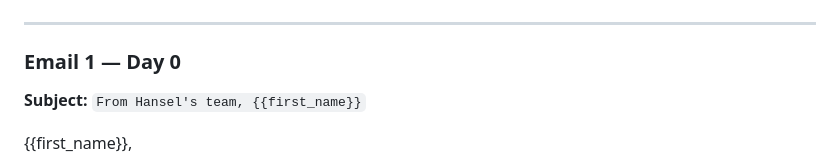
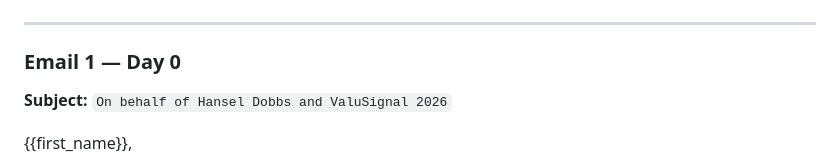
Before and after one commit to Elopezsu/ClaudeCodeTest, a Markdown page: ValuSignal-Promo-Email-Sequences-Jun2026.md, the part around the change. Rendered like a GitHub page.

Commit message:
Update S1 Email 1 subject to 'On behalf of Hansel Dobbs and ValuSignal 2026'
Co-Authored-By: Claude Sonnet 4.6 <noreply@anthropic.com>

```diff
--- a/ValuSignal-Promo-Email-Sequences-Jun2026.md
+++ b/ValuSignal-Promo-Email-Sequences-Jun2026.md
@@ -13,7 +13,7 @@
 
 ### Email 1 — Day 0
 
-**Subject:** `From Hansel's team, {{first_name}}`
+**Subject:** `On behalf of Hansel Dobbs and ValuSignal 2026`
 
 {{first_name}},
 
```
